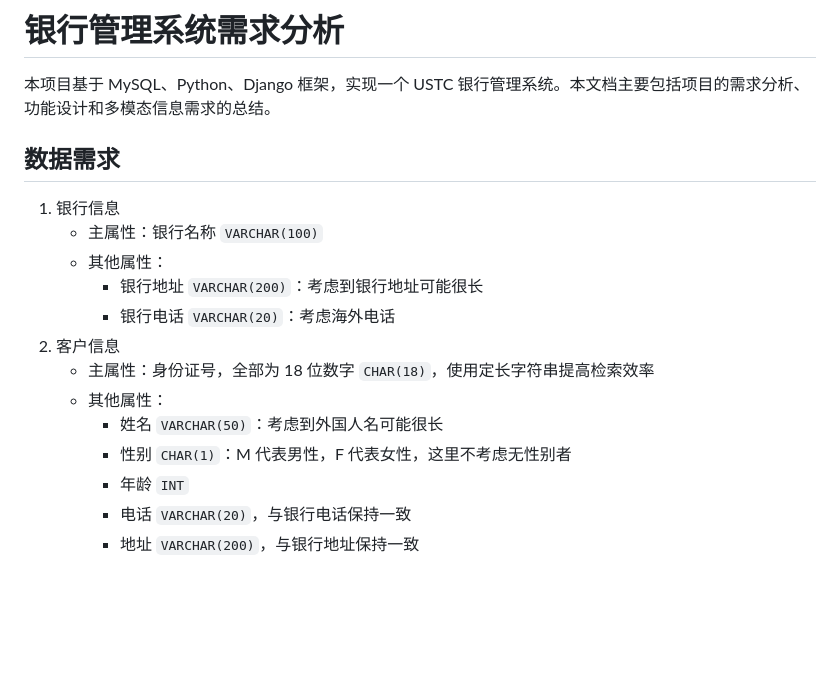
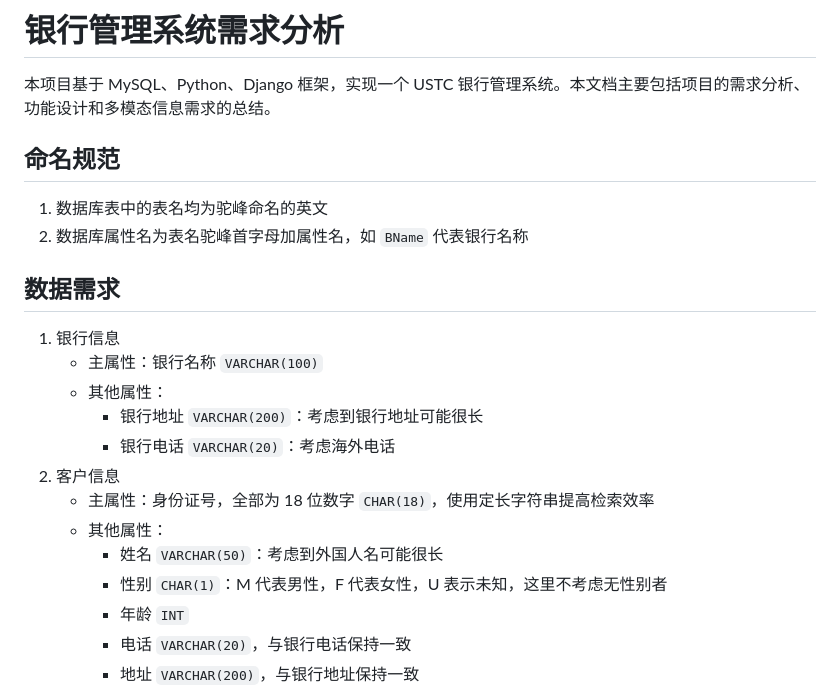
Before and after one commit to Melmaphother/2024-USTC-Database-Lab2, a Markdown page: docs/Demand Analysis.md, the part around one of its changes. Drawn GitHub-style; blank space fills up the shorter version.

```diff
--- a/docs/Demand Analysis.md
+++ b/docs/Demand Analysis.md
@@ -1,6 +1,11 @@
 # 银行管理系统需求分析
 
 本项目基于 MySQL、Python、Django 框架，实现一个 USTC 银行管理系统。本文档主要包括项目的需求分析、功能设计和多模态信息需求的总结。
+
+## 命名规范
+
+1. 数据库表中的表名均为驼峰命名的英文
+2. 数据库属性名为表名驼峰首字母加属性名，如 `BName` 代表银行名称
 
 ## 数据需求
 
@@ -13,7 +18,7 @@
    - 主属性：身份证号，全部为 18 位数字 `CHAR(18)`，使用定长字符串提高检索效率
    - 其他属性：
      - 姓名 `VARCHAR(50)`：考虑到外国人名可能很长
-     - 性别 `CHAR(1)`：M 代表男性，F 代表女性，这里不考虑无性别者
+     - 性别 `CHAR(1)`：M 代表男性，F 代表女性，U 表示未知，这里不考虑无性别者
      - 年龄 `INT`
      - 电话 `VARCHAR(20)`，与银行电话保持一致
      - 地址 `VARCHAR(200)`，与银行地址保持一致
```
Also changed, not shown: other parts of docs/Demand Analysis.md (+71 -21 lines).
